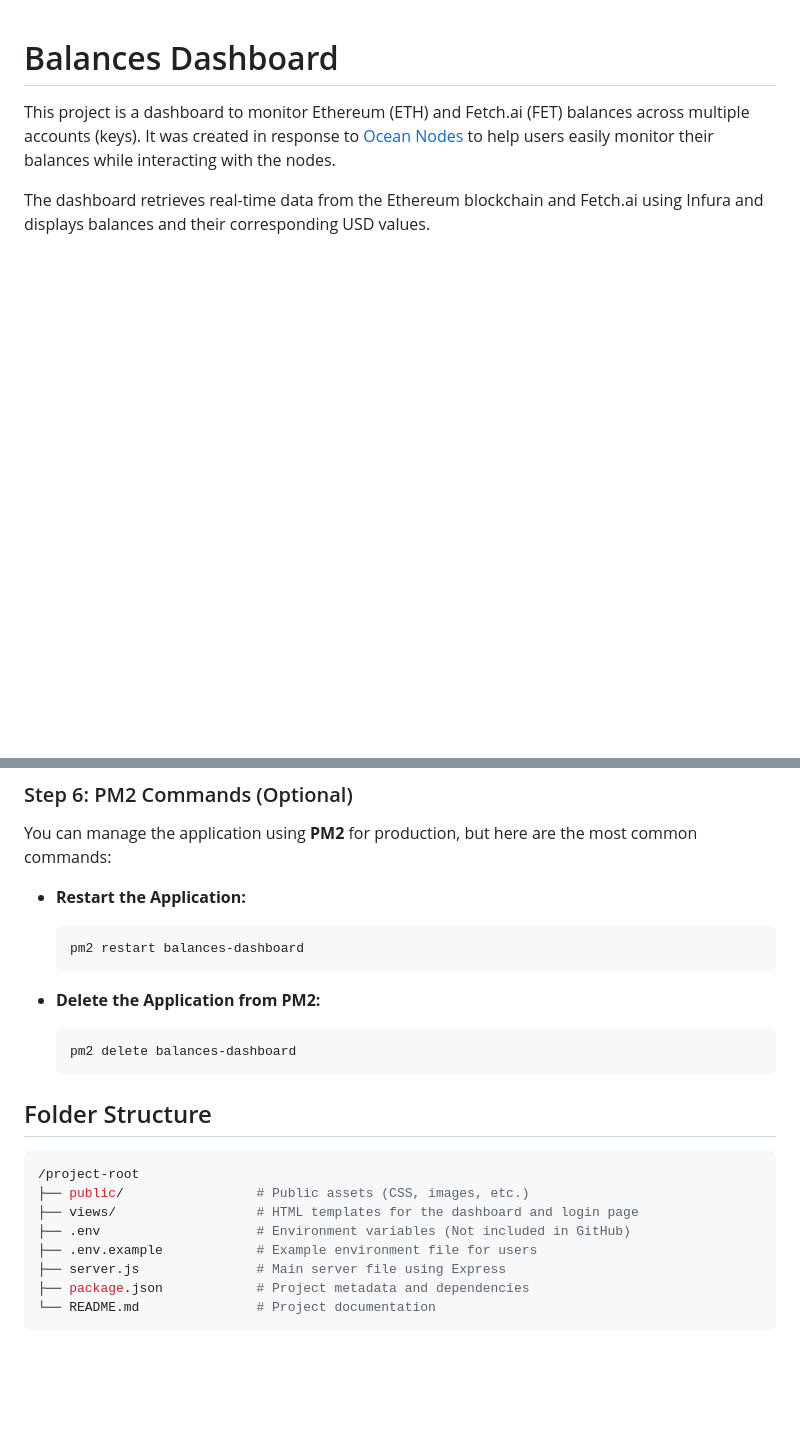
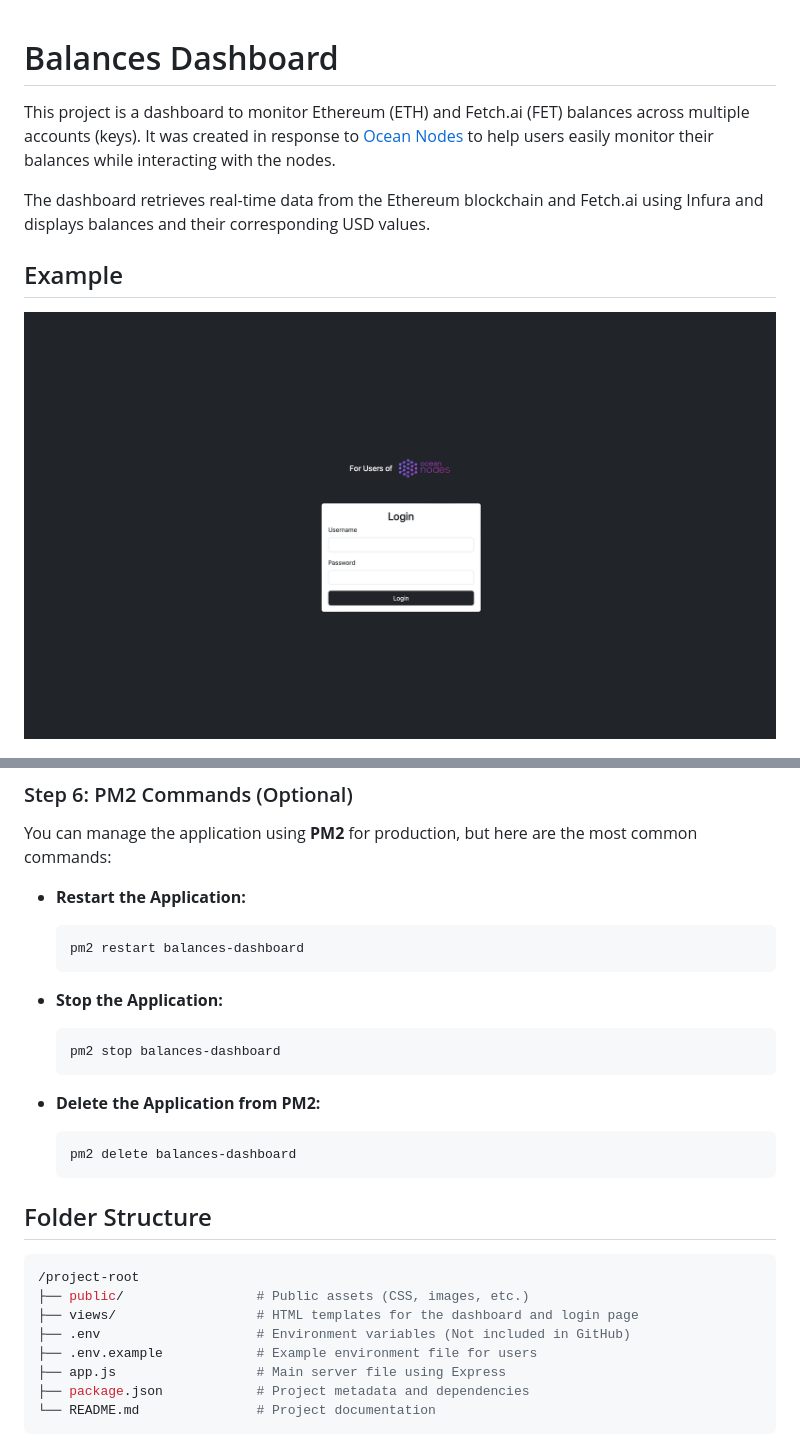
Before and after one commit to Harky911/balance-dashboard, a Markdown page: README.md, 2 parts joined by grey strips. Rendered like a GitHub page; blank space fills up the shorter version.

Commit message:
Added login image

````diff
--- a/README.md
+++ b/README.md
@@ -5,6 +5,9 @@ This project is a dashboard to monitor Ethereum (ETH) and Fetch.ai (FET) balance
 
 The dashboard retrieves real-time data from the Ethereum blockchain and Fetch.ai using Infura and displays balances and their corresponding USD values.
 
+## Example
+
+![Demo Image](./demo-login.png)
 
 ![Demo Image](./demo.png)
 
@@ -87,6 +90,12 @@ You can manage the application using **PM2** for production, but here are the mo
     pm2 restart balances-dashboard
     ```
 
+- **Stop the Application:**
+
+    ```bash
+    pm2 stop balances-dashboard
+    ```
+
 - **Delete the Application from PM2:**
 
     ```bash
@@ -101,7 +110,7 @@ You can manage the application using **PM2** for production, but here are the mo
 ├── views/                  # HTML templates for the dashboard and login page
 ├── .env                    # Environment variables (Not included in GitHub)
 ├── .env.example            # Example environment file for users
-├── server.js               # Main server file using Express
+├── app.js                  # Main server file using Express
 ├── package.json            # Project metadata and dependencies
 └── README.md               # Project documentation
 ```
````
